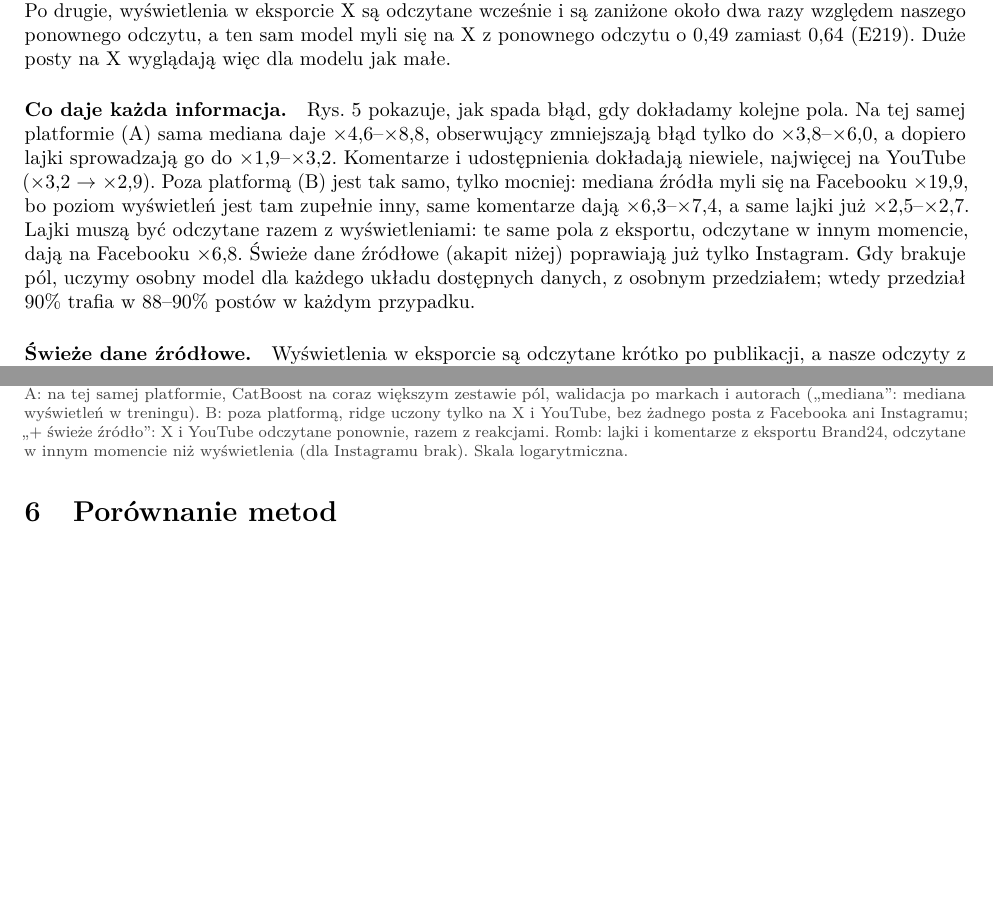
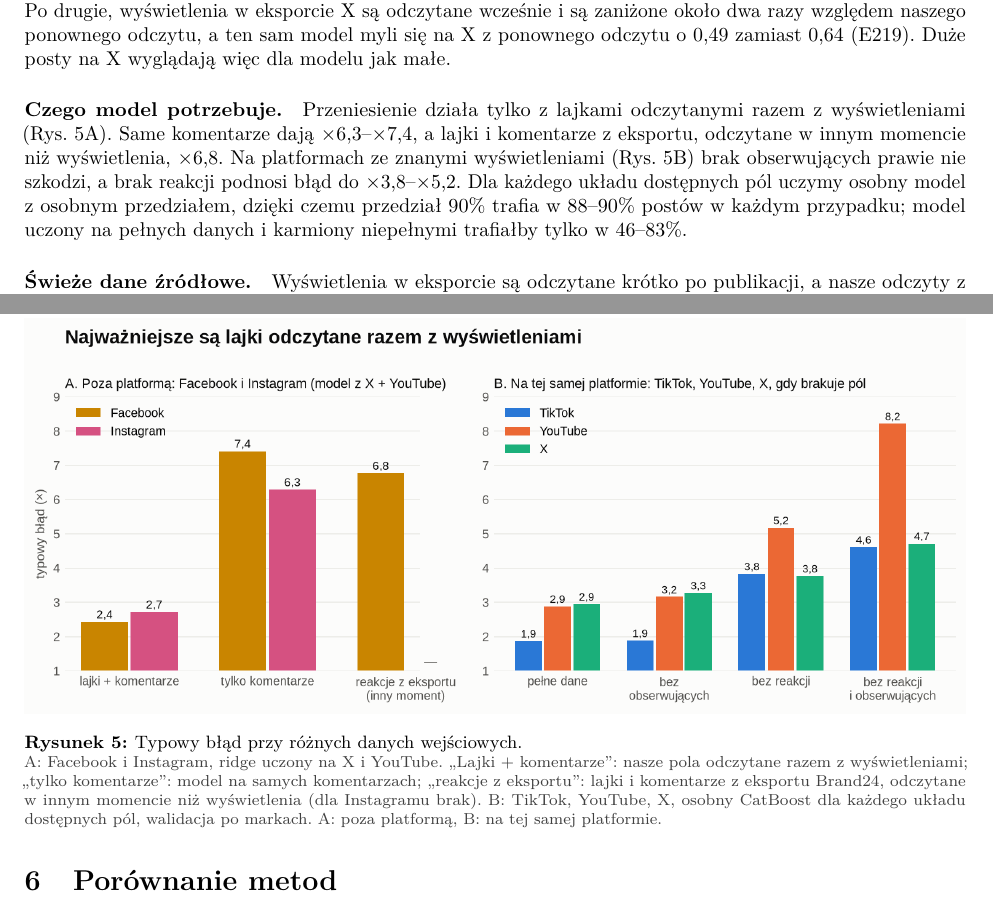
Before and after one commit to mikolaj-olesinski/Digital-Media-Analysis-PWR, a LaTeX document (docs/pl/preprint/main.tex): two parts of pages 5 and 7 of 11, joined at a grey line, cut so that both start at the same text, the shorter picture padded with empty space. Compiled offline with pdfLaTeX.

Commit message:
Preprint: restore the inputs figure, mark out of platform vs same platform

```diff
--- a/docs/pl/preprint/main.tex
+++ b/docs/pl/preprint/main.tex
@@ -208,25 +208,23 @@ accuracy i balanced accuracy przy zgadywaniu zawsze najczęstszego przedziału.}
 \label{fig:bins}
 \end{figure}
 
-\paragraph{Co daje każda informacja.} Rys.~\ref{fig:ladder} pokazuje, jak spada błąd, gdy dokładamy kolejne pola.
-Na tej samej platformie (A) sama mediana daje \x{4,6}--\x{8,8}, obserwujący zmniejszają błąd tylko do \x{3,8}--\x{6,0},
-a dopiero lajki sprowadzają go do \x{1,9}--\x{3,2}. Komentarze i udostępnienia dokładają niewiele, najwięcej na YouTube
-(\x{3,2} $\to$ \x{2,9}). Poza platformą (B) jest tak samo, tylko mocniej: mediana źródła myli się na Facebooku \x{19,9}, bo
-poziom wyświetleń jest tam zupełnie inny, same komentarze dają \x{6,3}--\x{7,4}, a same lajki już \x{2,5}--\x{2,7}.
-Lajki muszą być odczytane razem z wyświetleniami: te same pola z eksportu, odczytane w innym momencie, dają na Facebooku
-\x{6,8}. Świeże dane źródłowe (akapit niżej) poprawiają już tylko Instagram. Gdy brakuje pól, uczymy osobny model dla
-każdego układu dostępnych danych, z osobnym przedziałem; wtedy przedział 90\% trafia w 88--90\% postów w każdym przypadku.
-% E226 info_ladder_numbers.json; E177 (reakcje z eksportu); E176 (osobne modele dla braków).
+\paragraph{Czego model potrzebuje.} Przeniesienie działa tylko z lajkami odczytanymi razem z wyświetleniami
+(Rys.~\ref{fig:needs}A). Same komentarze dają \x{6,3}--\x{7,4}, a lajki i komentarze z eksportu, odczytane w innym
+momencie niż wyświetlenia, \x{6,8}. Na platformach ze znanymi wyświetleniami (Rys.~\ref{fig:needs}B) brak obserwujących
+prawie nie szkodzi, a brak reakcji podnosi błąd do \x{3,8}--\x{5,2}. Dla każdego układu dostępnych pól uczymy osobny
+model z osobnym przedziałem, dzięki czemu przedział 90\% trafia w 88--90\% postów w każdym przypadku; model uczony na
+pełnych danych i karmiony niepełnymi trafiałby tylko w 46--83\%.
+% E177, E176, results_b (comments only).
 
 \begin{figure}[!htb]
 \centering
-\includegraphics[width=\textwidth]{fig/preprint_ladder_pl.png}
-\caption{Typowy błąd po kolejnych krokach, od samej mediany do pełnego modelu.
-\capdet{A: na tej samej platformie, CatBoost na coraz większym zestawie pól, walidacja po markach i autorach
-(,,mediana'': mediana wyświetleń w treningu). B: poza platformą, ridge uczony tylko na X i YouTube, bez żadnego posta
-z Facebooka ani Instagramu; ,,+ świeże źródło'': X i YouTube odczytane ponownie, razem z reakcjami. Romb: lajki
-i komentarze z eksportu Brand24, odczytane w innym momencie niż wyświetlenia (dla Instagramu brak). Skala logarytmiczna.}}
-\label{fig:ladder}
+\includegraphics[width=\textwidth]{fig/preprint_needs_pl.png}
+\caption{Typowy błąd przy różnych danych wejściowych.
+\capdet{A: Facebook i Instagram, ridge uczony na X i YouTube. ,,Lajki + komentarze'': nasze pola odczytane razem
+z wyświetleniami; ,,tylko komentarze'': model na samych komentarzach; ,,reakcje z eksportu'': lajki i komentarze
+z eksportu Brand24, odczytane w innym momencie niż wyświetlenia (dla Instagramu brak). B: TikTok, YouTube, X, osobny
+CatBoost dla każdego układu dostępnych pól, walidacja po markach. A: poza platformą, B: na tej samej platformie.}}
+\label{fig:needs}
 \end{figure}
 
 \paragraph{Świeże dane źródłowe.} Wyświetlenia w eksporcie są odczytane krótko po publikacji, a nasze odczyty z Facebooka
```
Also changed, not shown: docs/pl/preprint/fig/preprint_needs_pl.png, docs/pl/preprint/main.pdf, figures/preprint_needs_en.png, figures/preprint_needs_pl.png, 1 other file.
